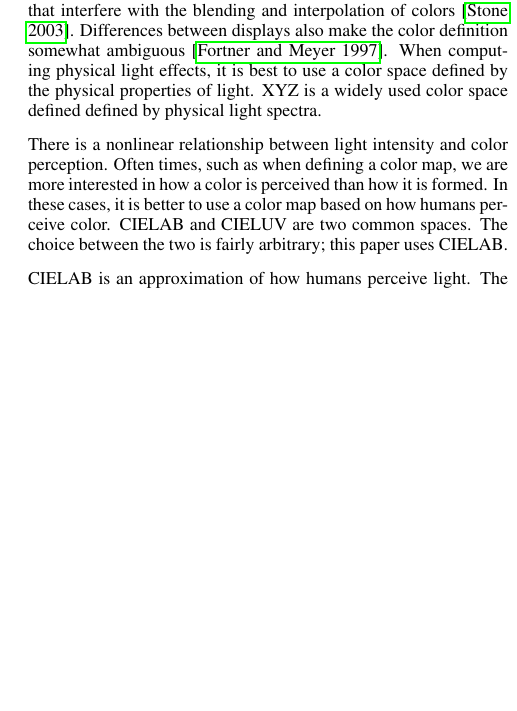
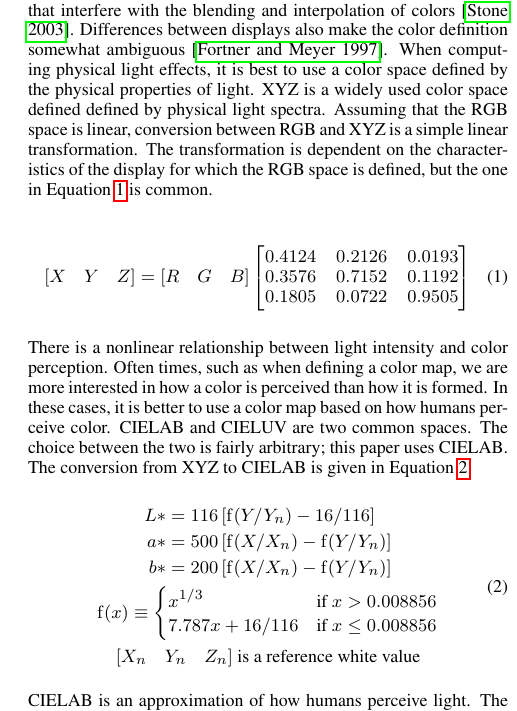
Before and after one commit to kmorel-papers/ColorMaps, a LaTeX paper (ColorMaps.tex): part of one column of page 3 of 8, cut so that both start at the same text, the shorter picture padded with empty space. Compiled offline with pdfLaTeX.

Commit message:
Add equations for color space conversion.
git-svn-id: svn+ssh://vizrd.srn.sandia.gov/svnroot/kmorel/papers/ColorMaps/trunk@620 61430140-fc74-48ae-be37-35807f1eb91a

```diff
--- a/ColorMaps.tex
+++ b/ColorMaps.tex
@@ -396,14 +396,47 @@ between displays also make the color definition somewhat
 ambiguous\lcite{Fortner97}.  When computing physical light effects, it is
 best to use a color space defined by the physical properties of light.
 \XYZ is a widely used color space defined defined by physical light
-spectra.
+spectra.  Assuming that the \RGB space is linear, conversion between \RGB
+and \XYZ is a simple linear transformation.  The transformation is
+dependent on the characteristics of the display for which the \RGB space is
+defined, but the one in Equation~\ref{eqn:rgb2xyz} is common.
+
+\begin{equation}
+  [X \quad Y \quad Z] = [R \quad G \quad B]
+  \begin{bmatrix}
+    0.4124 & 0.2126 & 0.0193 \\
+    0.3576 & 0.7152 & 0.1192 \\
+    0.1805 & 0.0722 & 0.9505
+  \end{bmatrix}
+  \label{eqn:rgb2xyz}
+\end{equation}
 
 There is a nonlinear relationship between light intensity and color
 perception.  Often times, such as when defining a color map, we are more
 interested in how a color is perceived than how it is formed.  In these
 cases, it is better to use a color map based on how humans perceive color.
 \Lab and \Luv are two common spaces.  The choice between the two is fairly
-arbitrary; this paper uses \Lab.
+arbitrary; this paper uses \Lab.  The conversion from \XYZ to \Lab is given
+in Equation~\ref{eqn:xyz2lab}.
+
+\begin{equation}
+  \begin{gathered}
+    \begin{aligned}
+      L* &= 116 \left[ \operatorname{f}(Y/Y_n) - 16/116 \right] \\
+      a* &=
+        500 \left[ \operatorname{f}(X/X_n) - \operatorname{f}(Y/Y_n) \right] \\
+      b* &=
+        200 \left[ \operatorname{f}(X/X_n) - \operatorname{f}(Y/Y_n) \right] \\
+    \end{aligned} \\
+    \operatorname{f}(x) \equiv
+    \begin{cases}
+      x^{1/3}          & \text{if $x > 0.008856$} \\
+      7.787 x + 16/116 & \text{if $x \leq 0.008856$}
+    \end{cases} \\
+    [X_n \quad Y_n \quad Z_n] \text{ is a reference white value}
+  \end{gathered}
+  \label{eqn:xyz2lab}
+\end{equation}
 
 \Lab is an approximation of how humans perceive light.  The Euclidean
 distance between two points is the approximate perceived difference between
```
Also changed, not shown: ColorMaps.tex (23 more changed lines).
